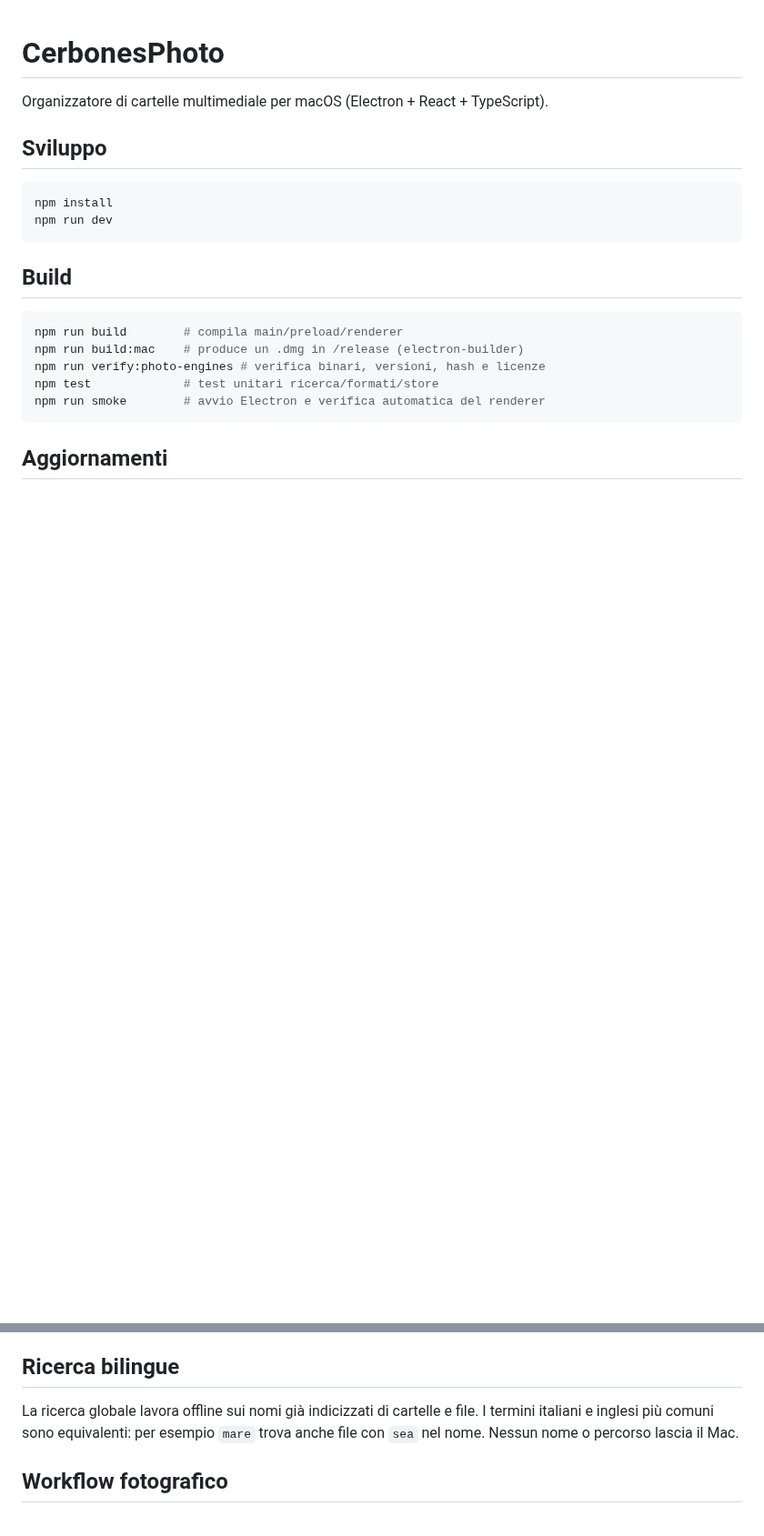
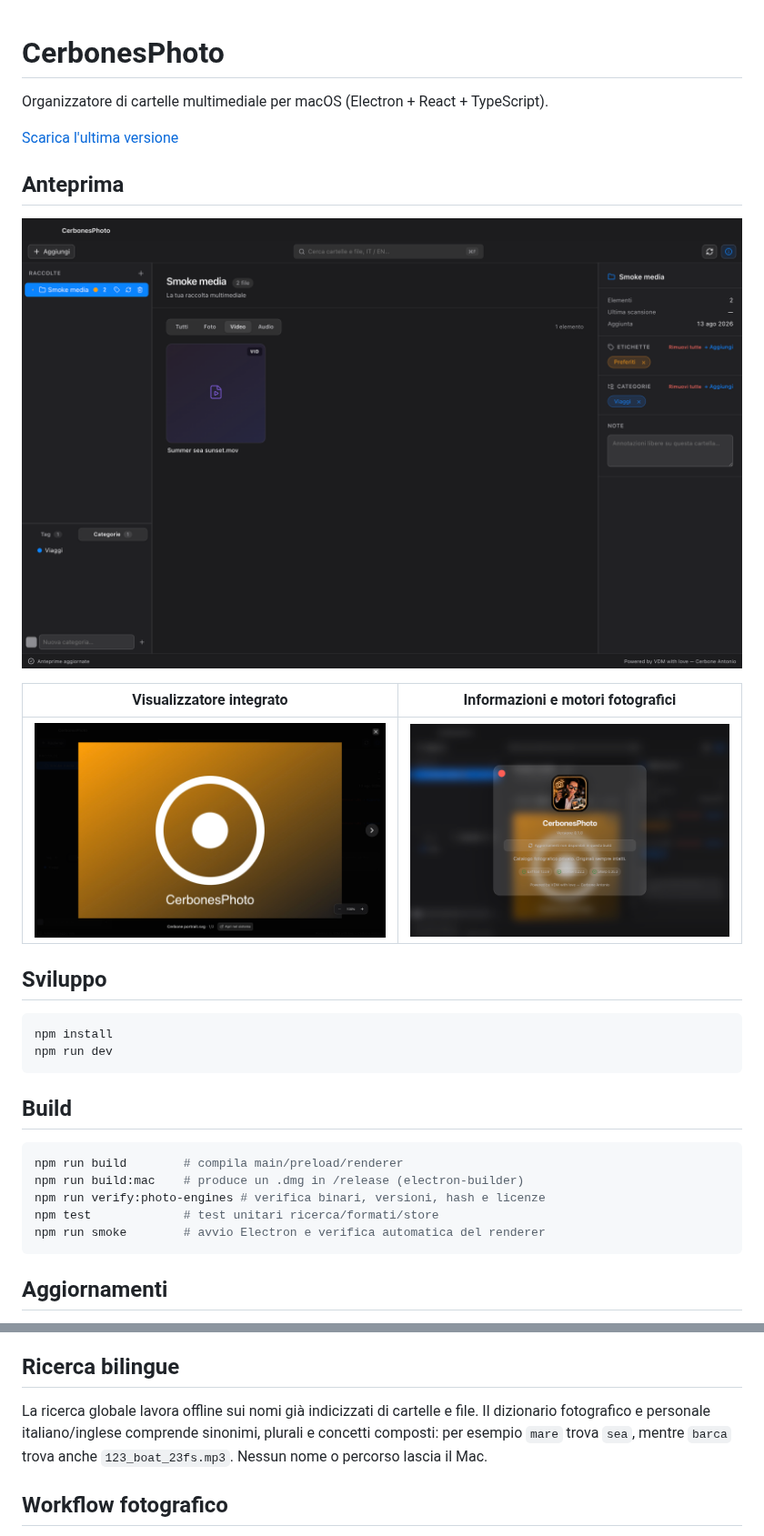
Before and after one commit to dimaurovincenzo/CerbonesPhoto, a Markdown page: README.md, 2 parts joined by grey strips. Shown at 91% size. Rendered like a GitHub page; pictures changed too: docs/screenshots/about.png (added), docs/screenshots/catalog.png (added), docs/screenshots/viewer.png (added); blank space fills up the shorter version.

Commit message:
docs: add application screenshots

```diff
--- a/README.md
+++ b/README.md
@@ -1,6 +1,16 @@
 # CerbonesPhoto
 
 Organizzatore di cartelle multimediale per macOS (Electron + React + TypeScript).
+
+[Scarica l'ultima versione](https://github.com/dimaurovincenzo/CerbonesPhoto/releases/latest)
+
+## Anteprima
+
+![Catalogo CerbonesPhoto](docs/screenshots/catalog.png)
+
+| Visualizzatore integrato | Informazioni e motori fotografici |
+| --- | --- |
+| ![Visualizzatore integrato](docs/screenshots/viewer.png) | ![Schermata About](docs/screenshots/about.png) |
 
 ## Sviluppo
 
@@ -62,8 +72,9 @@ Le etichette sono ibride: **categorie gerarchiche** + **tag piatti colorati**.
 ## Ricerca bilingue
 
 La ricerca globale lavora offline sui nomi già indicizzati di cartelle e file.
-I termini italiani e inglesi più comuni sono equivalenti: per esempio `mare`
-trova anche file con `sea` nel nome. Nessun nome o percorso lascia il Mac.
+Il dizionario fotografico e personale italiano/inglese comprende sinonimi,
+plurali e concetti composti: per esempio `mare` trova `sea`, mentre `barca`
+trova anche `123_boat_23fs.mp3`. Nessun nome o percorso lascia il Mac.
 
 ## Workflow fotografico
 
```
